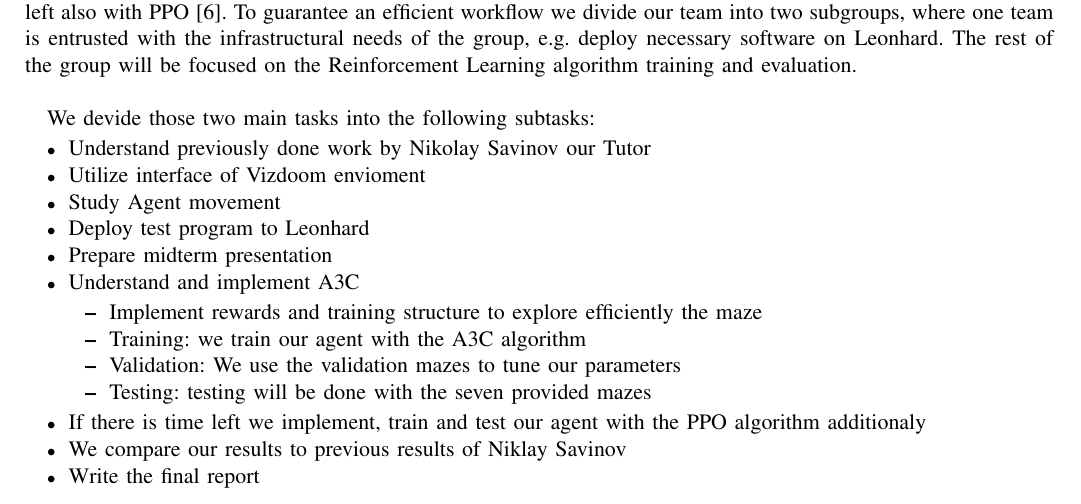
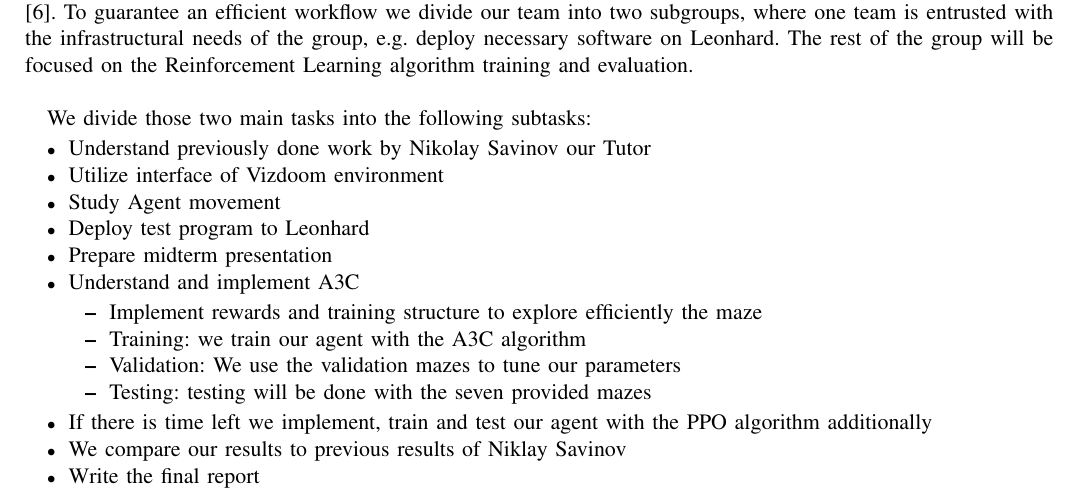
Before and after one commit to gian1312/suchen, a LaTeX paper (WrittingStuff/Proposal/3DVision_Proposal_Buff_Heinrich_Joos_Staehli.tex): part of page 1 of 2, cut so that both start at the same text. Compiled offline with pdfLaTeX.

Commit message:
final proposal version

```diff
--- a/WrittingStuff/Proposal/3DVision_Proposal_Buff_Heinrich_Joos_Staehli.tex
+++ b/WrittingStuff/Proposal/3DVision_Proposal_Buff_Heinrich_Joos_Staehli.tex
@@ -61,10 +61,10 @@ To guarantee an efficient workflow we divide our team into two subgroups, where
 	\caption{Timeline and project structure}
 	\label{fig:timelineprojectstructure}
 \end{figure}
-We devide those two main tasks into the following subtasks:
+We divide those two main tasks into the following subtasks:
 \begin{itemize}
 	\item Understand previously done work by Nikolay Savinov our Tutor
-	\item Utilize interface of Vizdoom envioment
+	\item Utilize interface of Vizdoom environment
 	\item Study Agent movement
 	\item Deploy test program to Leonhard
 	\item Prepare midterm presentation
@@ -75,7 +75,7 @@ We devide those two main tasks into the following subtasks:
 		\item Validation: We use the validation mazes to tune our parameters
 		\item Testing: testing will be done with the seven provided mazes
 	\end{itemize}
-	\item If there is time left we implement, train and test our agent with the PPO algorithm additionaly
+	\item If there is time left we implement, train and test our agent with the PPO algorithm additionally
 	\item We compare our results to previous results of Niklay Savinov
 	\item Write the final report
 \end{itemize}
```
Also changed, not shown: WrittingStuff/Proposal/pics/ProjectStructure.png, WrittingStuff/Proposal/3DVision_Proposal_Buff_Heinrich_Joos_Staehli.tex (4 more changed lines), 3 other files.
